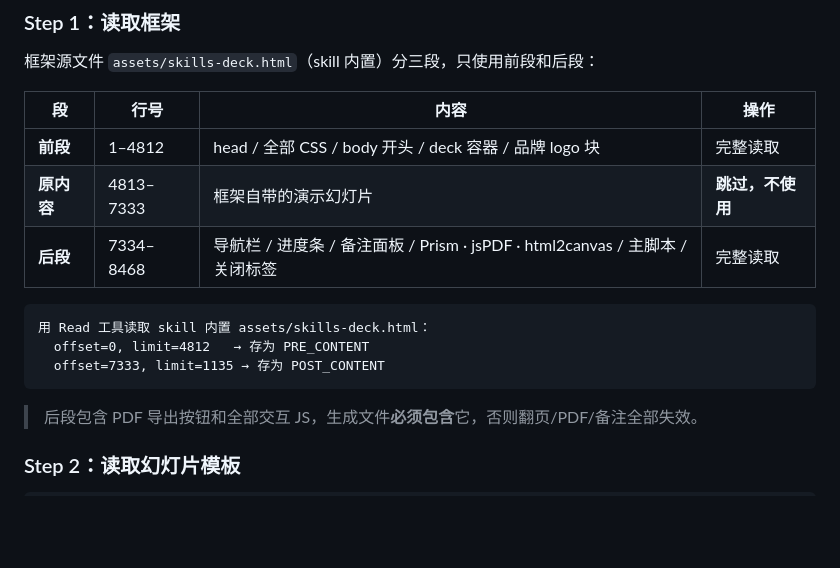
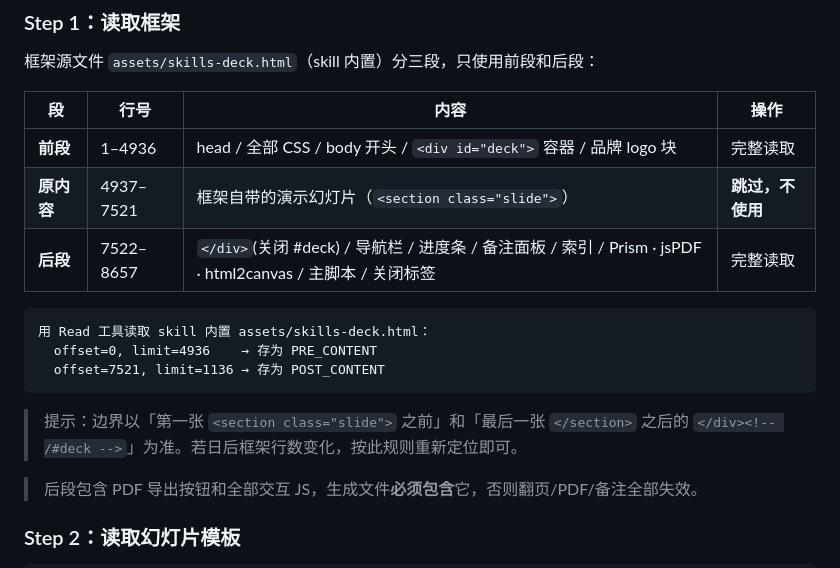
Before and after one commit to chengkj99/kj-skills, a Markdown page: skills/web-slide/SKILL.md, the part around the change. Drawn GitHub-style; blank space fills up the shorter version.

Commit message:
fix: 更新 SKILL.md 中的行号以反映框架源文件的最新结构

````diff
--- a/skills/web-slide/SKILL.md
+++ b/skills/web-slide/SKILL.md
@@ -39,15 +39,17 @@ description: "生成可交互的单文件 HTML 演讲稿。**当用户说以下
 
 | 段 | 行号 | 内容 | 操作 |
 |----|------|------|------|
-| **前段** | 1–4812 | head / 全部 CSS / body 开头 / deck 容器 / 品牌 logo 块 | 完整读取 |
-| **原内容** | 4813–7333 | 框架自带的演示幻灯片 | **跳过，不使用** |
-| **后段** | 7334–8468 | 导航栏 / 进度条 / 备注面板 / Prism · jsPDF · html2canvas / 主脚本 / 关闭标签 | 完整读取 |
+| **前段** | 1–4936 | head / 全部 CSS / body 开头 / `<div id="deck">` 容器 / 品牌 logo 块 | 完整读取 |
+| **原内容** | 4937–7521 | 框架自带的演示幻灯片（`<section class="slide">`） | **跳过，不使用** |
+| **后段** | 7522–8657 | `</div>`(关闭 #deck) / 导航栏 / 进度条 / 备注面板 / 索引 / Prism · jsPDF · html2canvas / 主脚本 / 关闭标签 | 完整读取 |
 
 ```
 用 Read 工具读取 skill 内置 assets/skills-deck.html：
-  offset=0, limit=4812   → 存为 PRE_CONTENT
-  offset=7333, limit=1135 → 存为 POST_CONTENT
+  offset=0, limit=4936    → 存为 PRE_CONTENT
+  offset=7521, limit=1136 → 存为 POST_CONTENT
 ```
+
+> 提示：边界以「第一张 `<section class="slide">` 之前」和「最后一张 `</section>` 之后的 `</div><!-- /#deck -->`」为准。若日后框架行数变化，按此规则重新定位即可。
 
 > 后段包含 PDF 导出按钮和全部交互 JS，生成文件**必须包含**它，否则翻页/PDF/备注全部失效。
 
````
